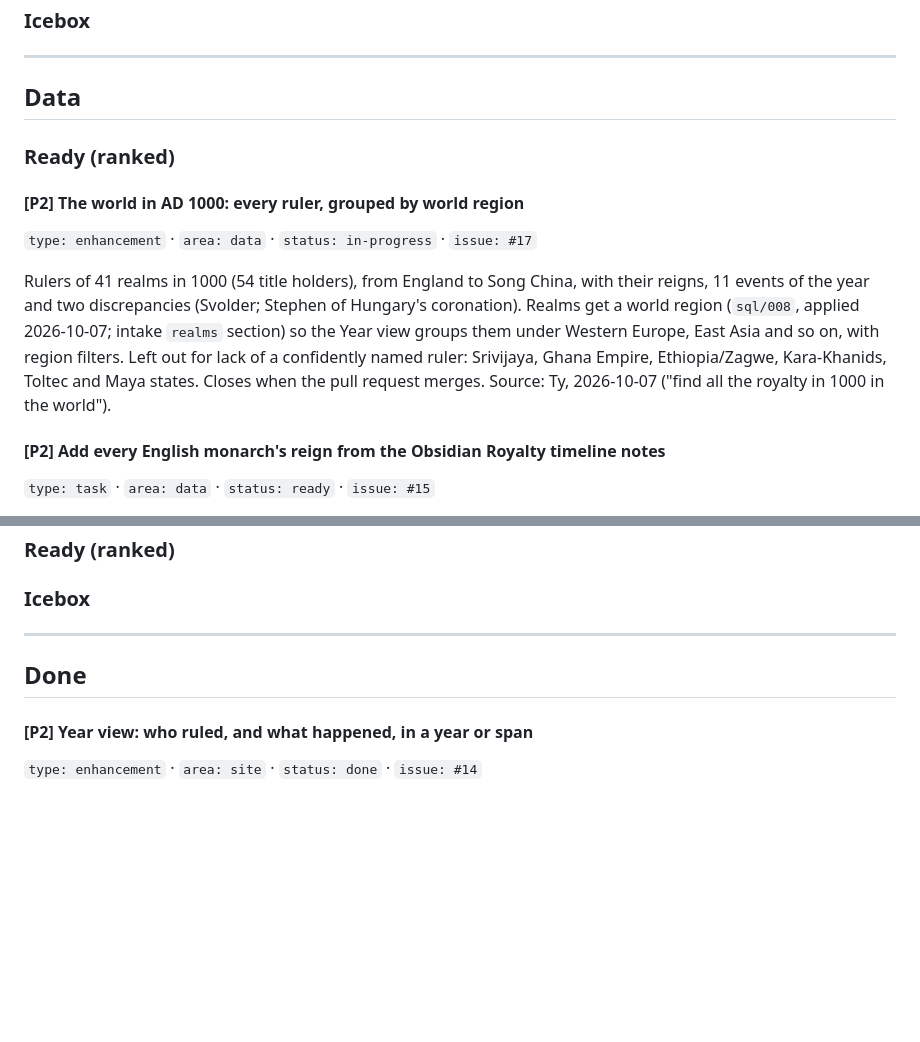
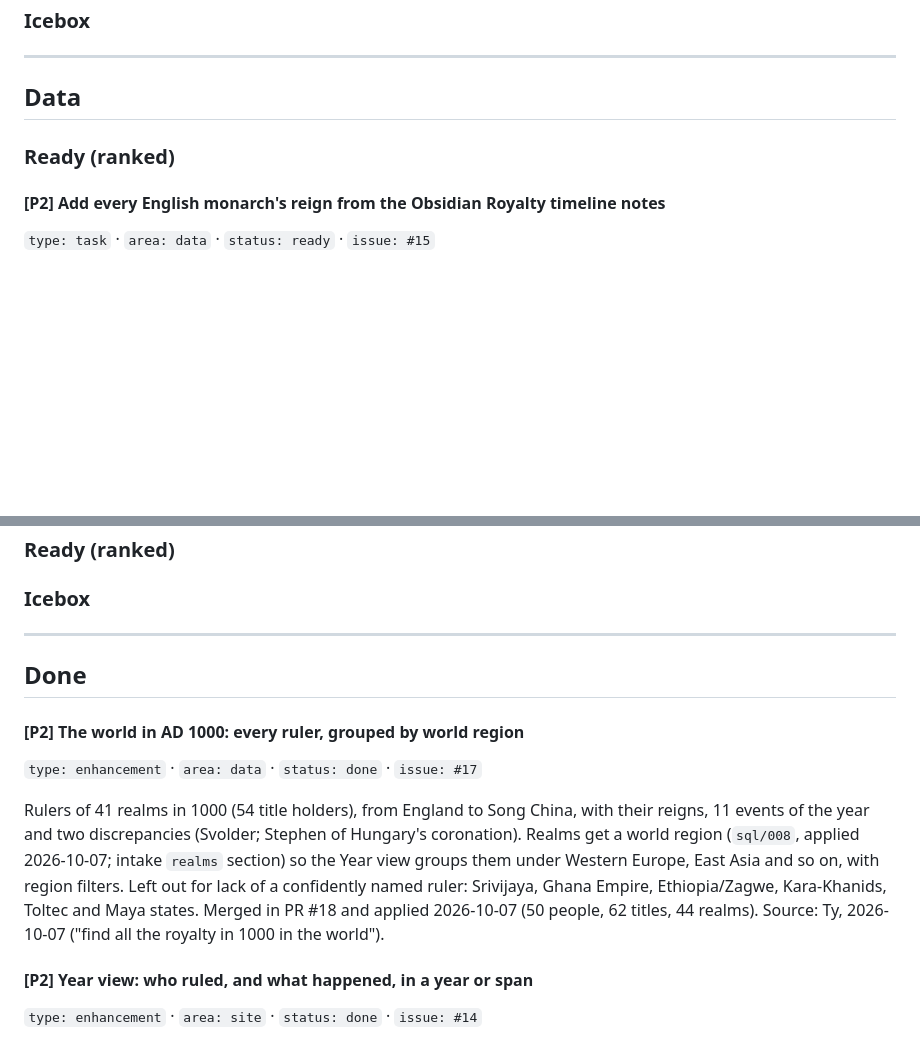
Before and after one commit to schmittyideas/history, a Markdown page: docs/BACKLOG.md, 2 parts joined by grey strips. Rendered like a GitHub page; blank space fills up the shorter version.

Commit message:
Backlog: #17 world in 1000 done
Co-Authored-By: Claude Opus 5.5 <noreply@anthropic.com>

```diff
--- a/docs/BACKLOG.md
+++ b/docs/BACKLOG.md
@@ -55,12 +55,6 @@ Source: `docs/intake-format.md` ("used for lanes later").
 
 ### Ready (ranked)
 
-#### [P2] The world in AD 1000: every ruler, grouped by world region
-`type: enhancement` · `area: data` · `status: in-progress` · `issue: #17`
-
-Rulers of 41 realms in 1000 (54 title holders), from England to Song China, with their reigns, 11 events of the year and two discrepancies (Svolder; Stephen of Hungary's coronation). Realms get a world region (`sql/008`, applied 2026-10-07; intake `realms` section) so the Year view groups them under Western Europe, East Asia and so on, with region filters. Left out for lack of a confidently named ruler: Srivijaya, Ghana Empire, Ethiopia/Zagwe, Kara-Khanids, Toltec and Maya states. Closes when the pull request merges.
-Source: Ty, 2026-10-07 ("find all the royalty in 1000 in the world").
-
 #### [P2] Add every English monarch's reign from the Obsidian Royalty timeline notes
 `type: task` · `area: data` · `status: ready` · `issue: #15`
 
@@ -93,6 +87,12 @@ Source: `inbox/examples/2026-10-05-white-ship.yaml` log `follow_up`.
 
 ## Done
 
+#### [P2] The world in AD 1000: every ruler, grouped by world region
+`type: enhancement` · `area: data` · `status: done` · `issue: #17`
+
+Rulers of 41 realms in 1000 (54 title holders), from England to Song China, with their reigns, 11 events of the year and two discrepancies (Svolder; Stephen of Hungary's coronation). Realms get a world region (`sql/008`, applied 2026-10-07; intake `realms` section) so the Year view groups them under Western Europe, East Asia and so on, with region filters. Left out for lack of a confidently named ruler: Srivijaya, Ghana Empire, Ethiopia/Zagwe, Kara-Khanids, Toltec and Maya states. Merged in PR #18 and applied 2026-10-07 (50 people, 62 titles, 44 realms).
+Source: Ty, 2026-10-07 ("find all the royalty in 1000 in the world").
+
 #### [P2] Year view: who ruled, and what happened, in a year or span
 `type: enhancement` · `area: site` · `status: done` · `issue: #14`
 
```
